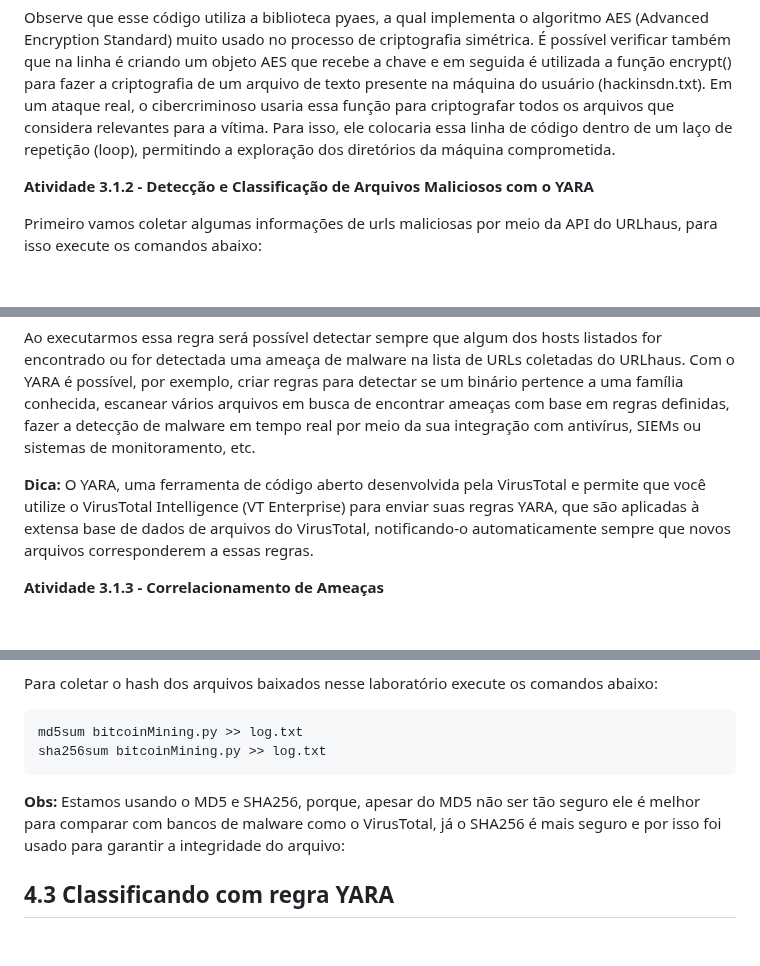
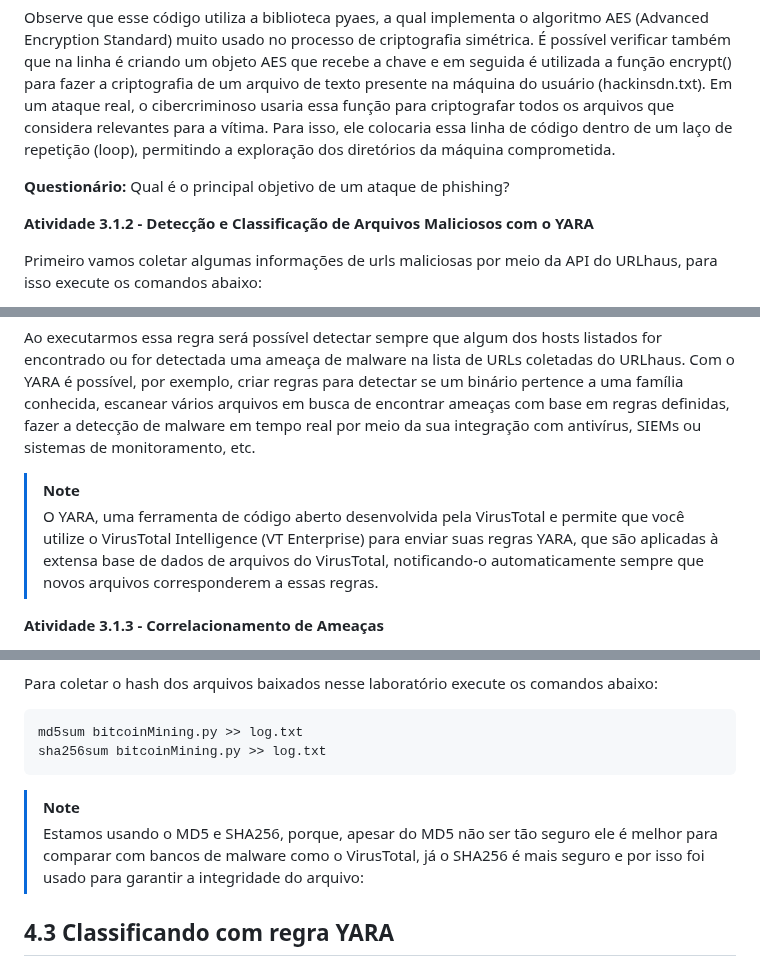
Before and after one commit to hackinsdn/labs, a Markdown page: lab03-analise-malware/README.md, 3 parts joined by grey strips. Rendered like a GitHub page; blank space fills up the shorter version.

````diff
--- a/lab03-analise-malware/README.md
+++ b/lab03-analise-malware/README.md
@@ -107,6 +111,9 @@ Analise o código abaixo para identificar possíveis ações maliciosos:
 
 Observe que esse código utiliza a biblioteca pyaes, a qual implementa o algoritmo AES (Advanced Encryption Standard) muito usado no processo de criptografia simétrica. É possível verificar também que na linha é criando um objeto AES que recebe a chave e em seguida é utilizada a função encrypt() para fazer a criptografia de um arquivo de texto presente na máquina do usuário (hackinsdn.txt). Em um ataque real, o cibercriminoso usaria essa função para criptografar todos os arquivos que considera relevantes para a vítima. Para isso, ele colocaria essa linha de código dentro de um laço de repetição (loop), permitindo a exploração dos diretórios da máquina comprometida.
 
+**Questionário:** Qual é o principal objetivo de um ataque de phishing?
+
+
 **Atividade 3.1.2 - Detecção e Classificação de Arquivos Maliciosos com o YARA**
 
 Primeiro vamos coletar algumas informações de urls maliciosas por meio da API do URLhaus, para isso execute os comandos abaixo:
@@ -162,7 +170,8 @@ yara teste_Regra.yar urls_maliciosas_recente.json
 
 Ao executarmos essa regra será possível detectar sempre que algum dos hosts listados for encontrado ou for detectada uma ameaça de malware na lista de URLs coletadas do URLhaus. Com o YARA é possível, por exemplo, criar regras para detectar se um binário pertence a uma família conhecida, escanear vários arquivos em busca de encontrar ameaças com base em regras definidas, fazer a detecção de malware em tempo real por meio da sua integração com antivírus, SIEMs ou sistemas de monitoramento, etc.
 
-**Dica:** O YARA, uma ferramenta de código aberto desenvolvida pela VirusTotal e permite que você utilize o VirusTotal Intelligence (VT Enterprise) para enviar suas regras YARA, que são aplicadas à extensa base de dados de arquivos do VirusTotal, notificando-o automaticamente sempre que novos arquivos corresponderem a essas regras.
+> [!NOTE]
+> O YARA, uma ferramenta de código aberto desenvolvida pela VirusTotal e permite que você utilize o VirusTotal Intelligence (VT Enterprise) para enviar suas regras YARA, que são aplicadas à extensa base de dados de arquivos do VirusTotal, notificando-o automaticamente sempre que novos arquivos corresponderem a essas regras.
 
 **Atividade 3.1.3 - Correlacionamento de Ameaças**
 
@@ -431,7 +449,8 @@ sha256sum bitcoinMining.py >> log.txt
 ```
 
 
-**Obs:** Estamos usando o MD5 e SHA256, porque, apesar do MD5 não ser tão seguro ele é melhor para comparar com bancos de malware como o VirusTotal, já o SHA256 é mais seguro e por isso foi usado para garantir a integridade do arquivo:
+> [!NOTE]
+> Estamos usando o MD5 e SHA256, porque, apesar do MD5 não ser tão seguro ele é melhor para comparar com bancos de malware como o VirusTotal, já o SHA256 é mais seguro e por isso foi usado para garantir a integridade do arquivo:
 
 ## 4.3 Classificando com regra YARA
 
````
Also changed, not shown: other parts of lab03-analise-malware/README.md (+17 -3 lines).
